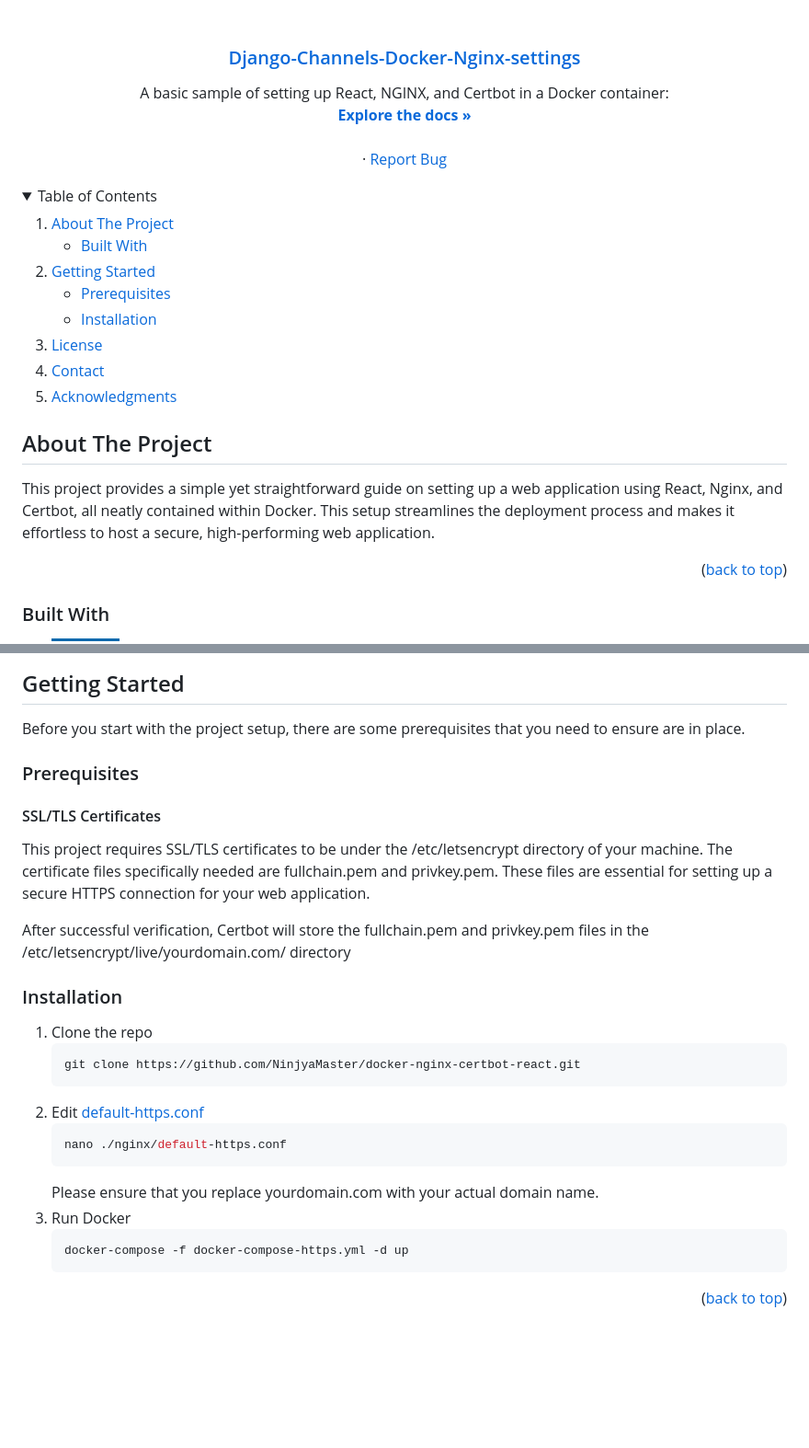
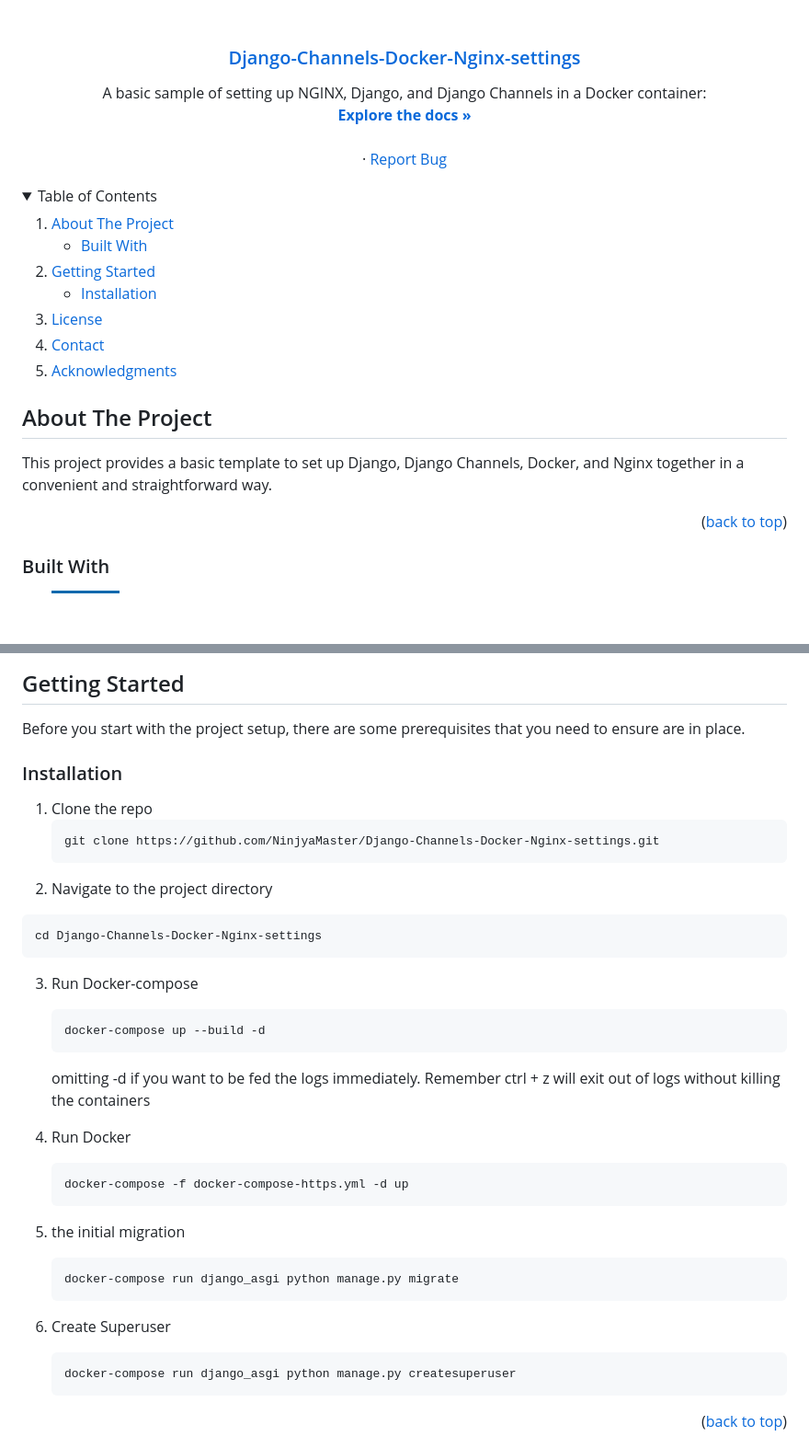
Before and after one commit to NinjyaMaster/Django-Channels-Docker-Nginx-settings, a Markdown page: README.md, 2 parts joined by grey strips. Shown at 92% size. GitHub-like rendering; folded sections open; badges without logos; blank space fills up the shorter version.

````diff
--- a/README.md
+++ b/README.md
@@ -34,7 +34,7 @@
 
 
   <p align="center">
-A basic sample of setting up React, NGINX, and Certbot in a Docker container:
+A basic sample of setting up NGINX, Django, and Django Channels in a Docker container:
     <br />
     <a href="https://github.com/NinjyaMaster/docker-nginx-certbot-react/"><strong>Explore the docs »</strong></a>
     <br />
@@ -59,7 +59,6 @@ A basic sample of setting up React, NGINX, and Certbot in a Docker container:
     <li>
       <a href="#getting-started">Getting Started</a>
       <ul>
-        <li><a href="#prerequisites">Prerequisites</a></li>
         <li><a href="#installation">Installation</a></li>
       </ul>
     </li>
@@ -74,7 +73,7 @@ A basic sample of setting up React, NGINX, and Certbot in a Docker container:
 ## About The Project
 
 
-This project provides a simple yet straightforward guide on setting up a web application using React, Nginx, and Certbot, all neatly contained within Docker. This setup streamlines the deployment process and makes it effortless to host a secure, high-performing web application.
+This project provides a basic template to set up Django, Django Channels, Docker, and Nginx together in a convenient and straightforward way.
 
 <p align="right">(<a href="#readme-top">back to top</a>)</p>
 
@@ -97,40 +96,39 @@ This project provides a simple yet straightforward guide on setting up a web app
 
 Before you start with the project setup, there are some prerequisites that you need to ensure are in place.
 
-### Prerequisites
-
-#### SSL/TLS Certificates
-
-This project requires SSL/TLS certificates to be under the /etc/letsencrypt directory of your machine. The certificate files specifically needed are fullchain.pem and privkey.pem. These files are essential for setting up a secure HTTPS connection for your web application.
-<!--
-* Install certbot
-  ```sh
-  sudo apt install certbot python3-certbot-nginx
-  ```
- * Obtaining an SSL Certificate
-  ```sh
-  sudo certbot --nginx -d yourdomain.com -d www.yourdomain.com
-  ```
-Please ensure that you replace yourdomain.com with your actual domain name.
--->
-After successful verification, Certbot will store the fullchain.pem and privkey.pem files in the /etc/letsencrypt/live/yourdomain.com/ directory
-
 
 ### Installation
 
 1. Clone the repo
    ```sh
-   git clone https://github.com/NinjyaMaster/docker-nginx-certbot-react.git
+   git clone https://github.com/NinjyaMaster/Django-Channels-Docker-Nginx-settings.git
    ```
-3. Edit  <a href='https://github.com/NinjyaMaster/docker-nginx-certbot-react/blob/main/nginx/default-https.conf'>default-https.conf</a>
+2. Navigate to the project directory
+  ```sh
+  cd Django-Channels-Docker-Nginx-settings
+  ```
+
+3. Run Docker-compose
    ```sh
-   nano ./nginx/default-https.conf
+   docker-compose up --build -d
    ```
-   Please ensure that you replace yourdomain.com with your actual domain name.
+   omitting -d if you want to be fed the logs immediately. Remember ctrl + z will exit out of logs without killing the containers
+
 4. Run Docker
-   ```js
+   ```sh
    docker-compose -f docker-compose-https.yml -d up
    ```
+
+5. the initial migration
+   ```sh
+   docker-compose run django_asgi python manage.py migrate
+   ```
+
+6. Create Superuser
+   ```sh
+   docker-compose run django_asgi python manage.py createsuperuser
+   ```
+
 
 <p align="right">(<a href="#readme-top">back to top</a>)</p>
 
````
